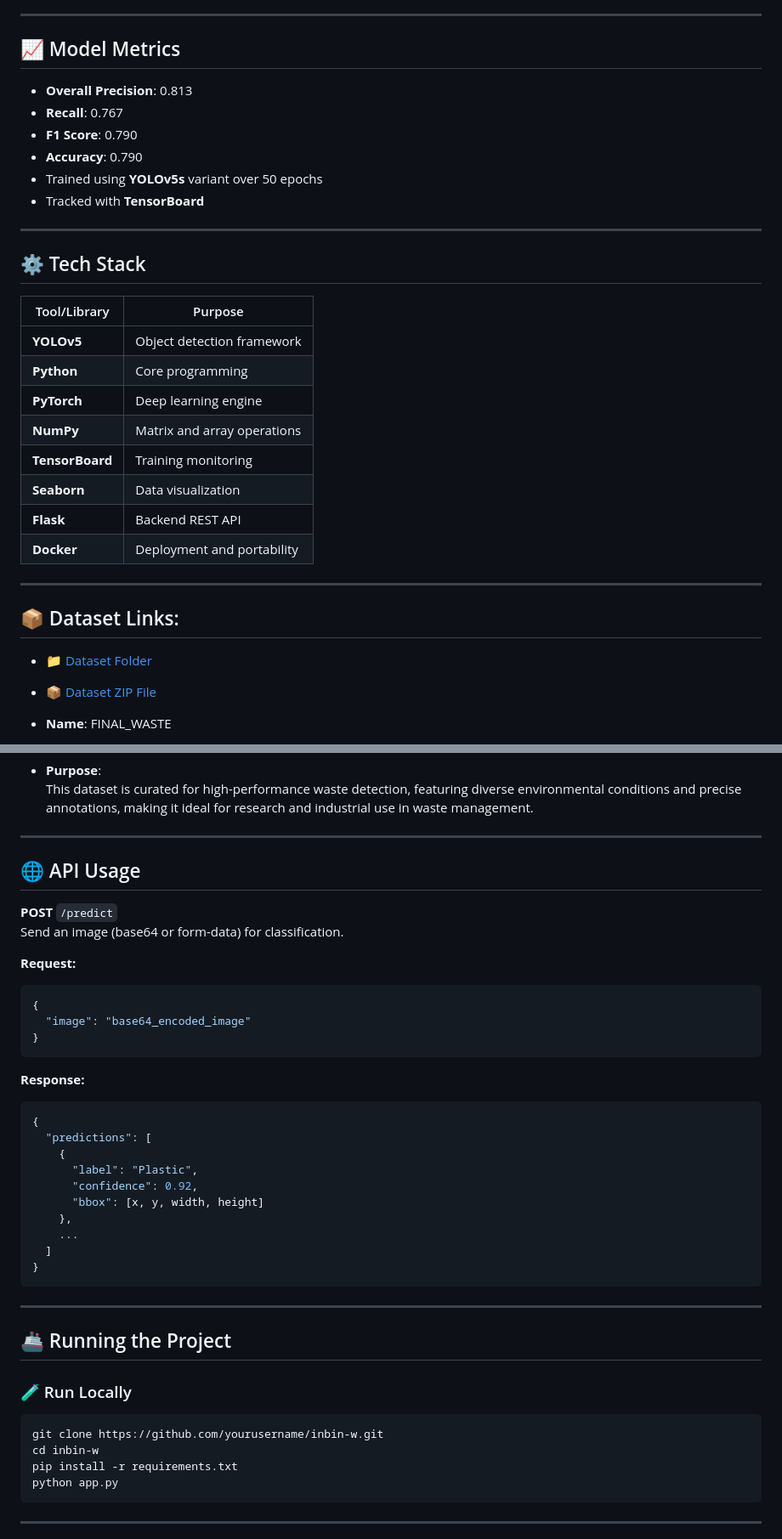
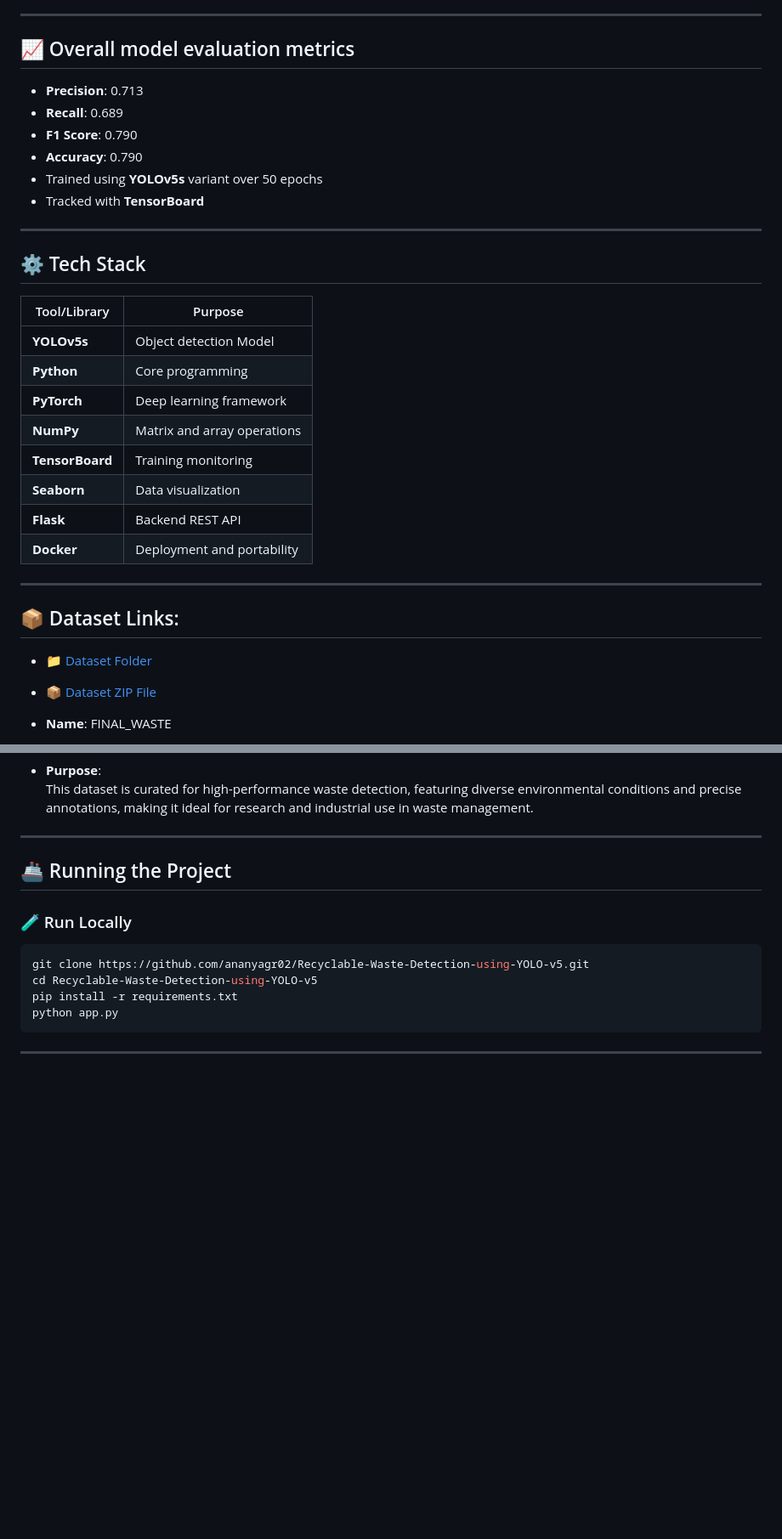
Before and after one commit to ananyagr02/Recyclable-Waste-Detection-using-YOLO-v5, a Markdown page: README.md, 2 parts joined by grey strips. Shown at 85% size. GitHub-like rendering; blank space fills up the shorter version.

````diff
--- a/README.md
+++ b/README.md
@@ -28,10 +28,10 @@
 
 ---
 
-## 📈 Model Metrics
+## 📈 Overall model evaluation metrics
 
-- **Overall Precision**: 0.813
-- **Recall**: 0.767
+- **Precision**: 0.713
+- **Recall**: 0.689
 - **F1 Score**: 0.790
 - **Accuracy**: 0.790
 - Trained using **YOLOv5s** variant over 50 epochs
@@ -44,9 +44,9 @@
 
 | Tool/Library      | Purpose                                 |
 |-------------------|------------------------------------------|
-| **YOLOv5**         | Object detection framework               |
+| **YOLOv5s**         | Object detection Model               |
 | **Python**         | Core programming                        |
-| **PyTorch**        | Deep learning engine                     |
+| **PyTorch**        | Deep learning framework                     |
 | **NumPy**          | Matrix and array operations              |
 | **TensorBoard**    | Training monitoring                      |
 | **Seaborn**        | Data visualization                       |
@@ -88,44 +88,13 @@
 
 ---
 
-
-
-
-## 🌐 API Usage
-
-**POST** `/predict`
-Send an image (base64 or form-data) for classification.
-
-**Request:**
-```json
-{
-  "image": "base64_encoded_image"
-}
-```
-
-**Response:**
-```json
-{
-  "predictions": [
-    {
-      "label": "Plastic",
-      "confidence": 0.92,
-      "bbox": [x, y, width, height]
-    },
-    ...
-  ]
-}
-```
-
----
-
 ## 🚢 Running the Project
 
 ### 🧪 Run Locally
 
 ```bash
-git clone https://github.com/yourusername/inbin-w.git
-cd inbin-w
+git clone https://github.com/ananyagr02/Recyclable-Waste-Detection-using-YOLO-v5.git
+cd Recyclable-Waste-Detection-using-YOLO-v5
 pip install -r requirements.txt
 python app.py
 ```
````
Also changed, not shown: other parts of README.md (+1 -1 lines).
